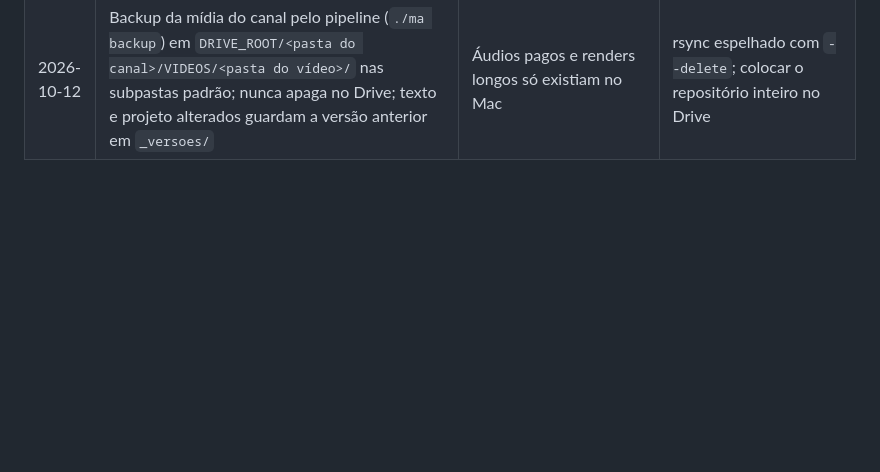
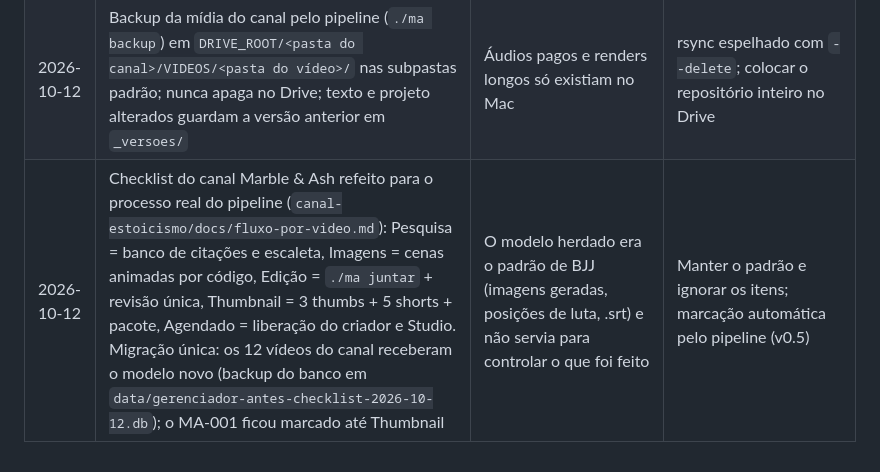
Before and after one commit to mondini/gerenciador-videos, a Markdown page: docs/decisoes.md, the part around the change. Drawn GitHub-style; blank space fills up the shorter version.

Commit message:
docs(sistema): checklist do Marble & Ash alinhado ao processo do pipeline
Co-Authored-By: Claude Opus 5.5 <noreply@anthropic.com>

```diff
--- a/docs/decisoes.md
+++ b/docs/decisoes.md
@@ -44,3 +44,4 @@
 | 2026-10-12 | Em vídeos de canal com pipeline, o **roteiro.md do canal é a fonte da verdade**; o sistema guarda uma cópia (somente leitura na ficha) a cada sincronização e não cria versões (o histórico fica no git e em `_versoes/` do backup). Substitui, para esses vídeos, a decisão de 2026-10-09 sobre o roteiro viver no app | O roteiro é escrito com o Claude na pasta do canal; duas fontes divergiriam | Roteiro no app; importação manual |
 | 2026-10-12 | `POST /api/sincronizar`: o pipeline cria o vídeo (com o número do código), atualiza títulos, roteiro, duração, pasta e **pendências** (campo novo, mostrado no card e na ficha) e só **avança** a etapa até Thumbnail; Agendado e Publicado são sempre manuais | O sistema mostra o que falta sem digitação; o criador mantém a decisão de publicar | Checklist marcado automaticamente; sincronizar também Agendado/Publicado |
 | 2026-10-12 | Backup da mídia do canal pelo pipeline (`./ma backup`) em `DRIVE_ROOT/<pasta do canal>/VIDEOS/<pasta do vídeo>/` nas subpastas padrão; nunca apaga no Drive; texto e projeto alterados guardam a versão anterior em `_versoes/` | Áudios pagos e renders longos só existiam no Mac | rsync espelhado com `--delete`; colocar o repositório inteiro no Drive |
+| 2026-10-12 | Checklist do canal Marble & Ash refeito para o processo real do pipeline (`canal-estoicismo/docs/fluxo-por-video.md`): Pesquisa = banco de citações e escaleta, Imagens = cenas animadas por código, Edição = `./ma juntar` + revisão única, Thumbnail = 3 thumbs + 5 shorts + pacote, Agendado = liberação do criador e Studio. Migração única: os 12 vídeos do canal receberam o modelo novo (backup do banco em `data/gerenciador-antes-checklist-2026-10-12.db`); o MA-001 ficou marcado até Thumbnail | O modelo herdado era o padrão de BJJ (imagens geradas, posições de luta, .srt) e não servia para controlar o que foi feito | Manter o padrão e ignorar os itens; marcação automática pelo pipeline (v0.5) |
```
Also changed, not shown: docs/requisitos.md (+1 -1 lines).
